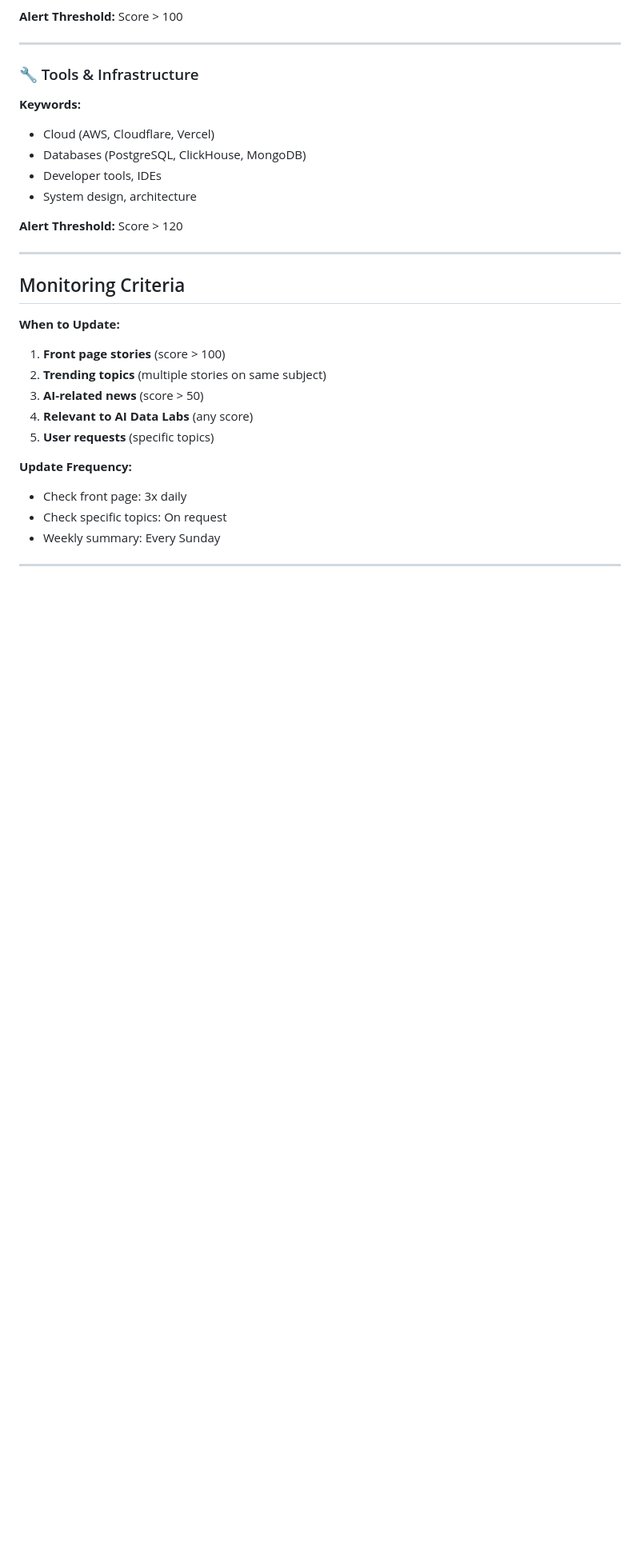
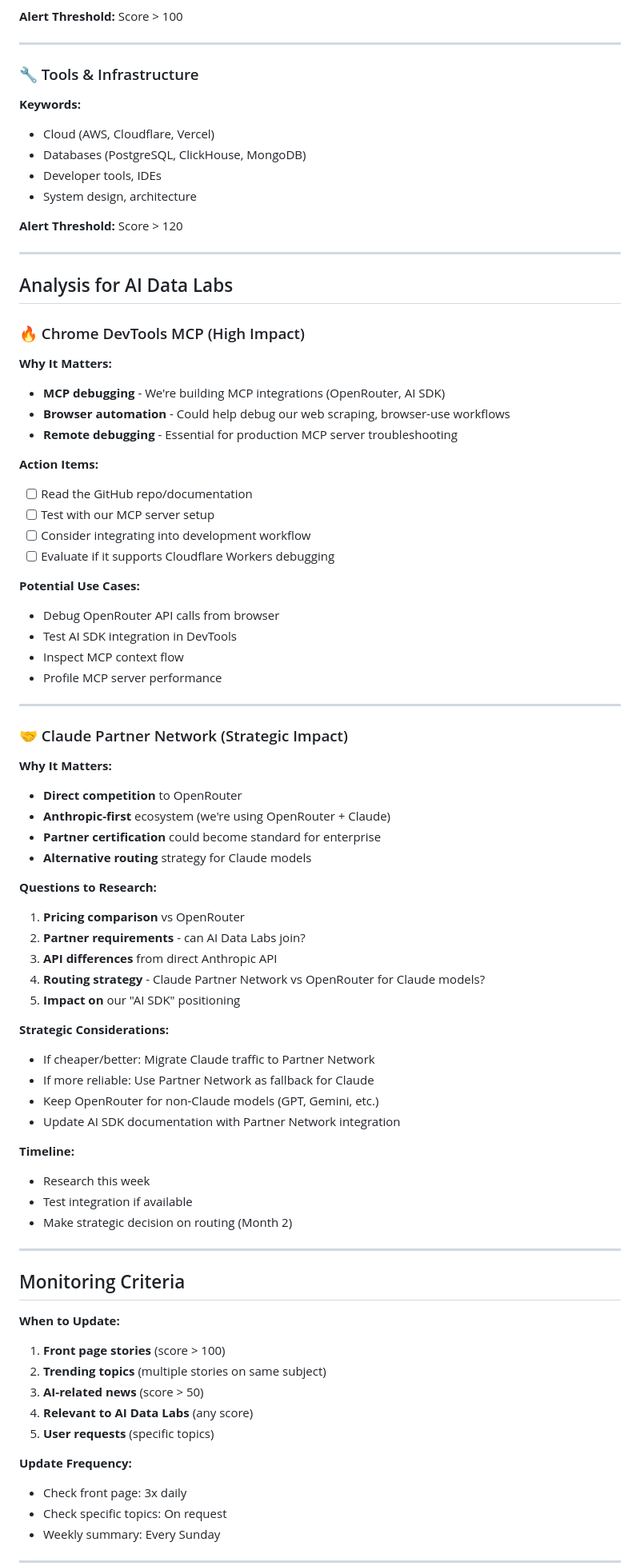
Before and after one commit to duet-company/duet-company.github.io, a Markdown page: memory/tracking/2026-03-16-hacker-news.md, the part around one of its changes. Shown at 80% size. Drawn GitHub-style; blank space fills up the shorter version.

Commit message:
update(tracking): add 2 high-impact Hacker News stories
Added critical stories relevant to AI Data Labs:

1. Chrome DevTools MCP (Score 160+)
   - MCP debugging tool for Chrome DevTools
   - HIGH relevance for our MCP integration work
   - Action: Test with our MCP server setup

2. Claude Partner Network (Score 150+)
   - Anthropic's official partner ecosystem launching
   - Strategic competitor to OpenRouter
   - HIGH impact on AI SDK routing strategy
   - Action: Research pricing, partner requirements, routing strategy

Both stories directly impact our core tech stack:
- MCP (OpenRouter integration)
- AI SDK (routing between providers)
- Claude model usage

Analysis includes action items and strategic considerations.

```diff
--- a/memory/tracking/2026-03-16-hacker-news.md
+++ b/memory/tracking/2026-03-16-hacker-news.md
@@ -62,6 +78,57 @@
 - System design, architecture
 
 **Alert Threshold:** Score > 120
+
+---
+
+## Analysis for AI Data Labs
+
+### 🔥 Chrome DevTools MCP (High Impact)
+
+**Why It Matters:**
+- **MCP debugging** - We're building MCP integrations (OpenRouter, AI SDK)
+- **Browser automation** - Could help debug our web scraping, browser-use workflows
+- **Remote debugging** - Essential for production MCP server troubleshooting
+
+**Action Items:**
+- [ ] Read the GitHub repo/documentation
+- [ ] Test with our MCP server setup
+- [ ] Consider integrating into development workflow
+- [ ] Evaluate if it supports Cloudflare Workers debugging
+
+**Potential Use Cases:**
+- Debug OpenRouter API calls from browser
+- Test AI SDK integration in DevTools
+- Inspect MCP context flow
+- Profile MCP server performance
+
+---
+
+### 🤝 Claude Partner Network (Strategic Impact)
+
+**Why It Matters:**
+- **Direct competition** to OpenRouter
+- **Anthropic-first** ecosystem (we're using OpenRouter + Claude)
+- **Partner certification** could become standard for enterprise
+- **Alternative routing** strategy for Claude models
+
+**Questions to Research:**
+1. **Pricing comparison** vs OpenRouter
+2. **Partner requirements** - can AI Data Labs join?
+3. **API differences** from direct Anthropic API
+4. **Routing strategy** - Claude Partner Network vs OpenRouter for Claude models?
+5. **Impact on** our "AI SDK" positioning
+
+**Strategic Considerations:**
+- If cheaper/better: Migrate Claude traffic to Partner Network
+- If more reliable: Use Partner Network as fallback for Claude
+- Keep OpenRouter for non-Claude models (GPT, Gemini, etc.)
+- Update AI SDK documentation with Partner Network integration
+
+**Timeline:**
+- Research this week
+- Test integration if available
+- Make strategic decision on routing (Month 2)
 
 ---
 
```
Also changed, not shown: other parts of memory/tracking/2026-03-16-hacker-news.md (+17 -1 lines).
